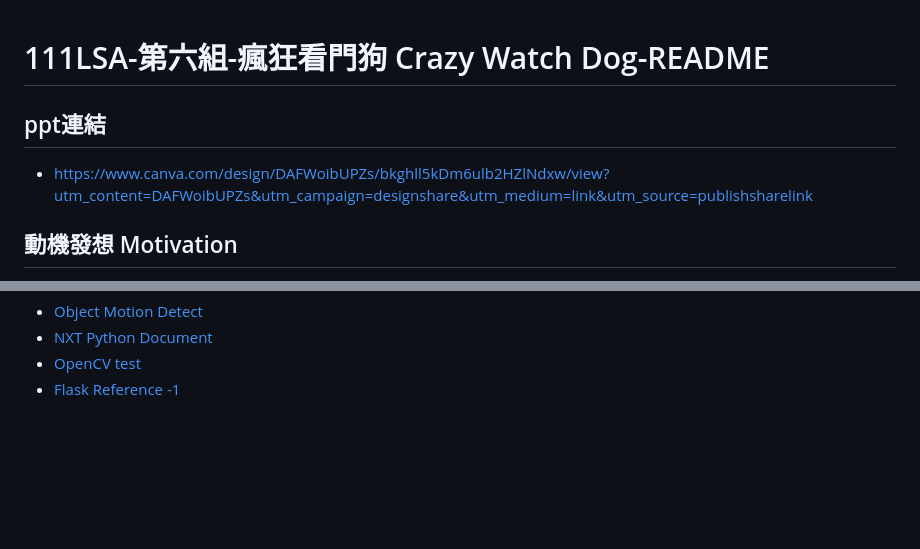
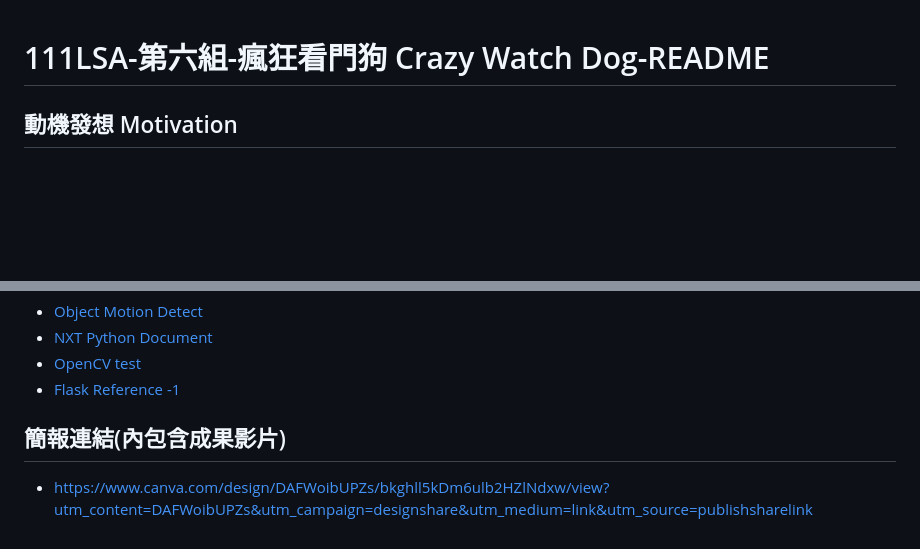
Before and after one commit to JellyL1027/Watchdog, a Markdown page: README.md, 2 parts joined by grey strips. GitHub-like rendering; blank space fills up the shorter version.

Commit message:
Update README.md
change layout

```diff
--- a/README.md
+++ b/README.md
@@ -1,7 +1,6 @@
 # 111LSA-第六組-瘋狂看門狗 Crazy Watch Dog-README
 
-## ppt連結
-- https://www.canva.com/design/DAFWoibUPZs/bkghll5kDm6ulb2HZlNdxw/view?utm_content=DAFWoibUPZs&utm_campaign=designshare&utm_medium=link&utm_source=publishsharelink
+
 
 ## 動機發想 Motivation
 
@@ -139,3 +138,6 @@ cv2.imwrite('/Watchdog/web_watchDog/static/capture.jpg', original)
 - [NXT Python Document](https://ni.srht.site/nxt-python/latest/index.html)
 - [OpenCV test](https://github.com/automaticdai/rpi-object-detection#41-install-the-environment-on-raspberry-pi)
 -  [Flask Reference -1](https://shengyu7697.github.io/python-flask-camera-streaming/)
+
+## 簡報連結(內包含成果影片)
+- https://www.canva.com/design/DAFWoibUPZs/bkghll5kDm6ulb2HZlNdxw/view?utm_content=DAFWoibUPZs&utm_campaign=designshare&utm_medium=link&utm_source=publishsharelink
```
